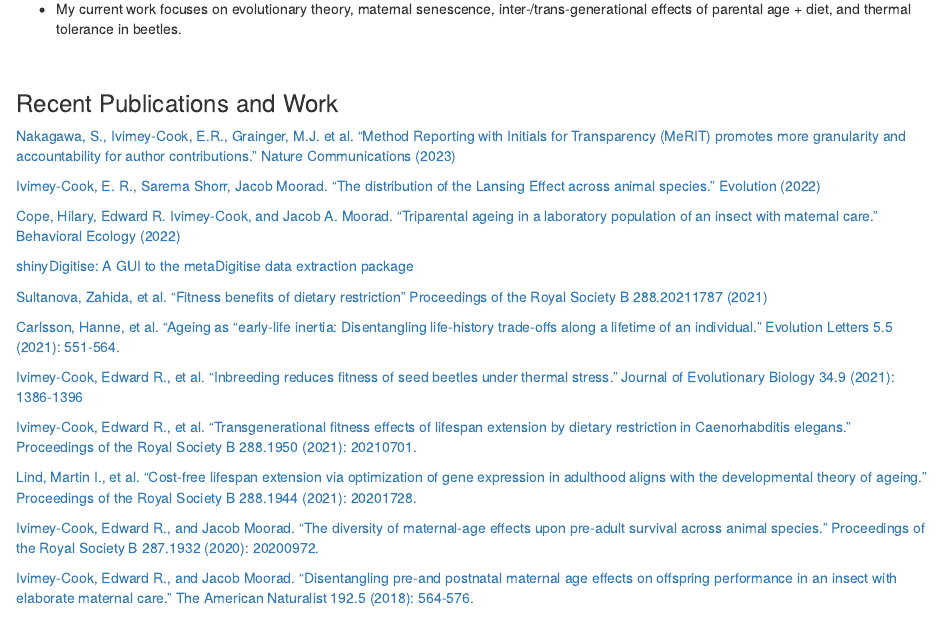
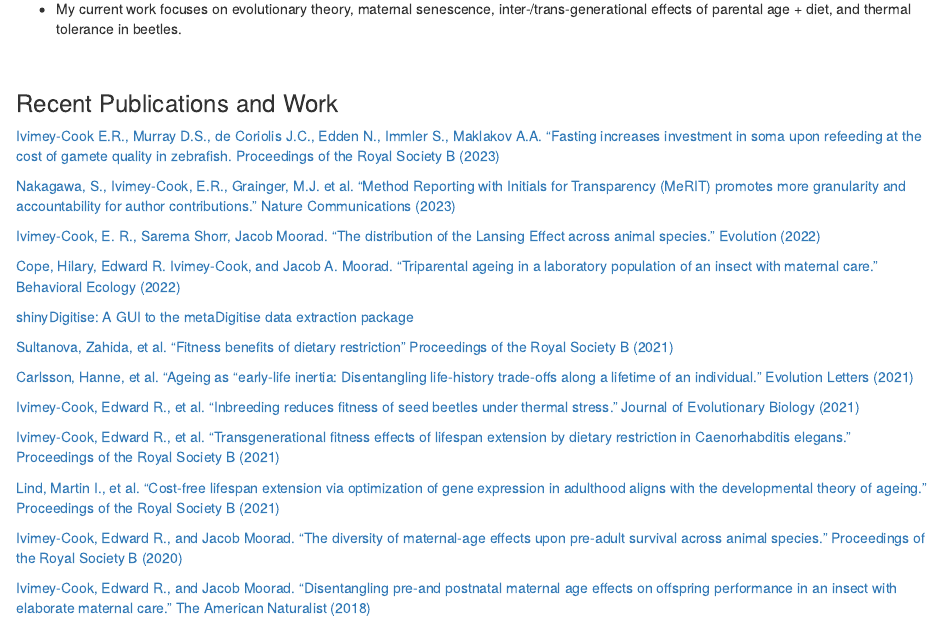
Before and after one commit to EIvimeyCook/EIvimeyCook.github.io, an R Markdown document (index.Rmd): the page in a window 1100 px wide, from 510 px down. Rendered offline with R 4.5, knitr and Pandoc, with nearby package versions; drawn as R Markdown's standard HTML page in place of the format the file asks for.

Commit message:
Add files via upload

```diff
--- a/index.Rmd
+++ b/index.Rmd
@@ -51,6 +51,8 @@ output:
 
 ### Recent Publications and Work
 
+[Ivimey-Cook E.R., Murray D.S., de Coriolis J.C., Edden N., Immler S., Maklakov A.A. "Fasting increases investment in soma upon refeeding at the cost of gamete quality in zebrafish. Proceedings of the Royal Society B (2023)](https://royalsocietypublishing.org/doi/10.1098/rspb.2022.1556)
+
 [Nakagawa, S., Ivimey-Cook, E.R., Grainger, M.J. et al. "Method Reporting with Initials for Transparency (MeRIT) promotes more granularity and accountability for author contributions." Nature Communications (2023)](https://www.nature.com/articles/s41467-023-37039-1)
 
 [Ivimey-Cook, E. R., Sarema Shorr, Jacob Moorad. "The distribution of the Lansing Effect across animal species." Evolution (2022)](https://academic.oup.com/evolut/advance-article/doi/10.1093/evolut/qpac045/6916890)
@@ -59,16 +61,16 @@ output:
 
 [shinyDigitise: A GUI to the metaDigitise data extraction package](https://github.com/EIvimeyCook/ShinyDigitise)
 
-[Sultanova, Zahida, et al. "Fitness benefits of dietary restriction" Proceedings of the Royal Society B 288.20211787 (2021)](https://doi.org/10.1098/rspb.2021.1787)
+[Sultanova, Zahida, et al. "Fitness benefits of dietary restriction" Proceedings of the Royal Society B (2021)](https://doi.org/10.1098/rspb.2021.1787)
 
-[Carlsson, Hanne, et al. "Ageing as “early‐life inertia: Disentangling life‐history trade‐offs along a lifetime of an individual." Evolution Letters 5.5 (2021): 551-564.](https://onlinelibrary.wiley.com/doi/full/10.1002/evl3.254)
+[Carlsson, Hanne, et al. "Ageing as “early‐life inertia: Disentangling life‐history trade‐offs along a lifetime of an individual." Evolution Letters (2021)](https://onlinelibrary.wiley.com/doi/full/10.1002/evl3.254)
 
-[Ivimey-Cook, Edward R., et al. "Inbreeding reduces fitness of seed beetles under thermal stress." Journal of Evolutionary Biology 34.9 (2021): 1386-1396](https://onlinelibrary.wiley.com/doi/10.1111/jeb.13899)
+[Ivimey-Cook, Edward R., et al. "Inbreeding reduces fitness of seed beetles under thermal stress." Journal of Evolutionary Biology (2021)](https://onlinelibrary.wiley.com/doi/10.1111/jeb.13899)
 
-[Ivimey-Cook, Edward R., et al. "Transgenerational fitness effects of lifespan extension by dietary restriction in Caenorhabditis elegans." Proceedings of the Royal Society B 288.1950 (2021): 20210701.](https://royalsocietypublishing.org/doi/full/10.1098/rspb.2021.0701)
+[Ivimey-Cook, Edward R., et al. "Transgenerational fitness effects of lifespan extension by dietary restriction in Caenorhabditis elegans." Proceedings of the Royal Society B (2021)](https://royalsocietypublishing.org/doi/full/10.1098/rspb.2021.0701)
 
-[Lind, Martin I., et al. "Cost-free lifespan extension via optimization of gene expression in adulthood aligns with the developmental theory of ageing." Proceedings of the Royal Society B 288.1944 (2021): 20201728.](https://royalsocietypublishing.org/doi/full/10.1098/rspb.2020.1728)
+[Lind, Martin I., et al. "Cost-free lifespan extension via optimization of gene expression in adulthood aligns with the developmental theory of ageing." Proceedings of the Royal Society B (2021)](https://royalsocietypublishing.org/doi/full/10.1098/rspb.2020.1728)
 
-[Ivimey-Cook, Edward R., and Jacob Moorad. "The diversity of maternal-age effects upon pre-adult survival across animal species." Proceedings of the Royal Society B 287.1932 (2020): 20200972.](https://royalsocietypublishing.org/doi/full/10.1098/rspb.2020.0972)
+[Ivimey-Cook, Edward R., and Jacob Moorad. "The diversity of maternal-age effects upon pre-adult survival across animal species." Proceedings of the Royal Society B (2020)](https://royalsocietypublishing.org/doi/full/10.1098/rspb.2020.0972)
 
-[Ivimey-Cook, Edward R., and Jacob Moorad. "Disentangling pre-and postnatal maternal age effects on offspring performance in an insect with elaborate maternal care." The American Naturalist 192.5 (2018): 564-576.](https://www.journals.uchicago.edu/doi/full/10.1086/699654)
+[Ivimey-Cook, Edward R., and Jacob Moorad. "Disentangling pre-and postnatal maternal age effects on offspring performance in an insect with elaborate maternal care." The American Naturalist (2018)](https://www.journals.uchicago.edu/doi/full/10.1086/699654)
```
Also changed, not shown: index.html.
